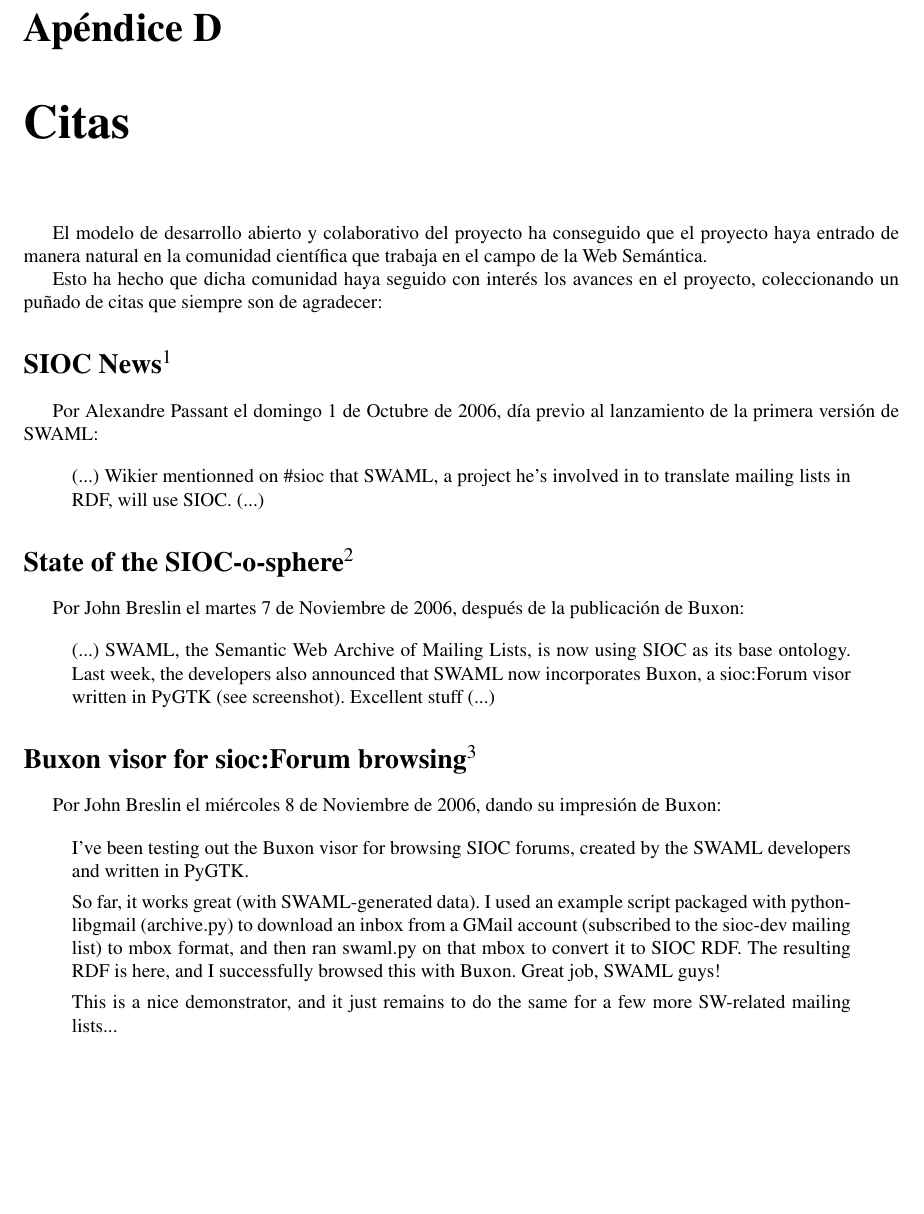
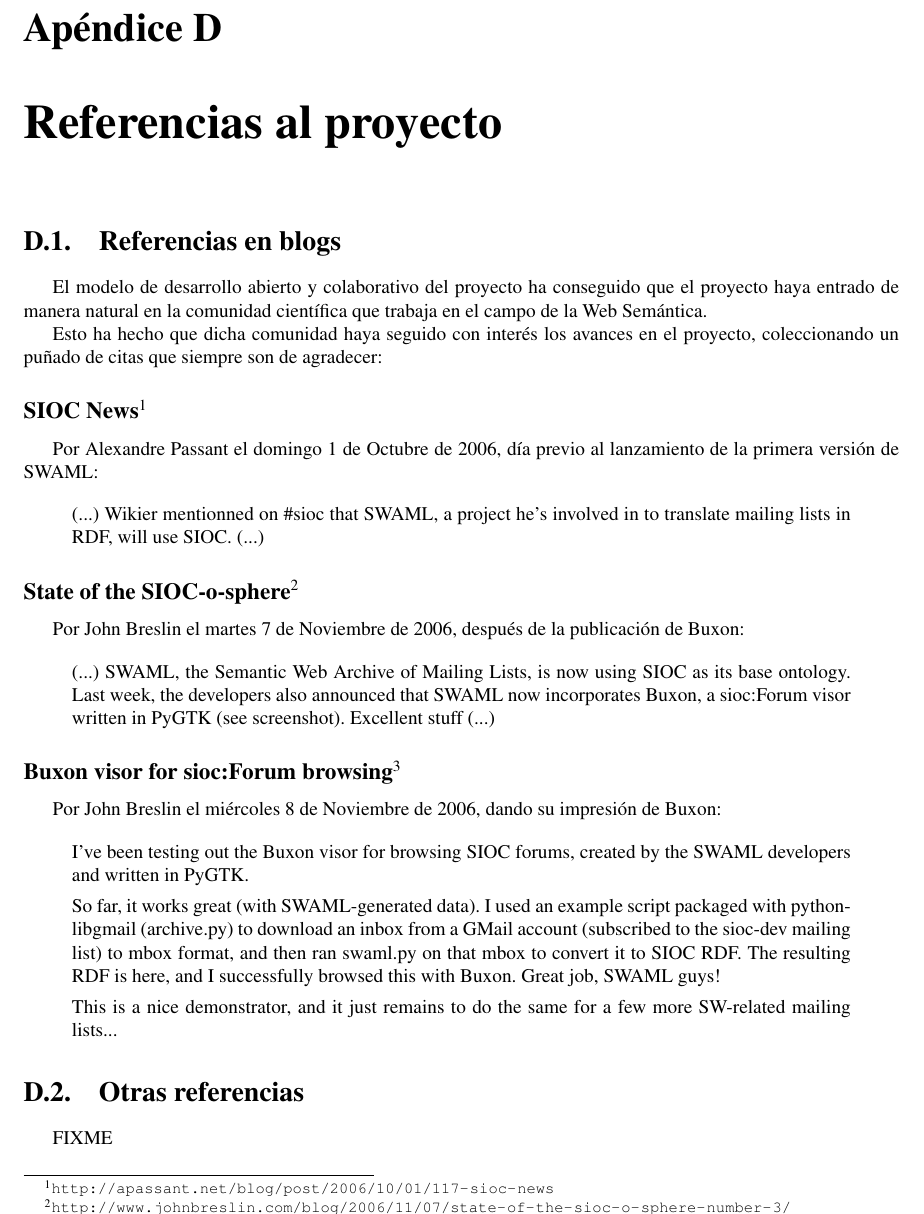
Before and after one commit to wikier/swaml, a LaTeX document (doc/es/pfc/swaml.tex, which reads doc/es/pfc/anexos/referencias.tex): part of page 51 of 58, cut so that both start at the same text. Compiled offline with pdfLaTeX.

Commit message:
quotes appendix renamed to references

```diff
--- a/doc/es/pfc/anexos/citas.tex
+++ b/doc/es/pfc/anexos/referencias.tex
@@ -1,5 +1,7 @@
 
-\chapter{Citas}
+\chapter{Referencias al proyecto}
+
+\section{Referencias en blogs}
 
 El modelo de desarrollo abierto y colaborativo del proyecto ha conseguido que el proyecto
 haya entrado de manera natural en la comunidad científica que trabaja en el campo de la
@@ -8,7 +10,7 @@
 Esto ha hecho que dicha comunidad haya seguido con interés los avances en el proyecto,
 coleccionando un puñado de citas que siempre son de agradecer:
 
-\section*{SIOC News\footnote{\url{http://apassant.net/blog/post/2006/10/01/117-sioc-news}}}
+\subsection*{SIOC News\footnote{\url{http://apassant.net/blog/post/2006/10/01/117-sioc-news}}}
 
 Por Alexandre Passant el domingo 1 de Octubre de 2006, día previo al lanzamiento
 de la primera versión de SWAML:
@@ -18,7 +20,7 @@
  lists in RDF, will use SIOC. (...)
 \end{quote}
 
-\section*{State of the SIOC-o-sphere\footnote{\url{http://www.johnbreslin.com/blog/2006/11/07/state-of-the-sioc-o-sphere-number-3/}}}
+\subsection*{State of the SIOC-o-sphere\footnote{\url{http://www.johnbreslin.com/blog/2006/11/07/state-of-the-sioc-o-sphere-number-3/}}}
 
 Por John Breslin el martes 7 de Noviembre de 2006, después de la publicación de Buxon:
 
@@ -28,7 +30,7 @@
  visor written in PyGTK (see screenshot). Excellent stuff  (...)
 \end{quote}
 
-\section*{Buxon visor for sioc:Forum browsing\footnote{\url{http://www.johnbreslin.com/blog/2006/11/08/buxon-visor-for-siocforum-browsing/}}}
+\subsection*{Buxon visor for sioc:Forum browsing\footnote{\url{http://www.johnbreslin.com/blog/2006/11/08/buxon-visor-for-siocforum-browsing/}}}
 
 Por John Breslin el miércoles 8 de Noviembre de 2006, dando su impresión de Buxon:
 
@@ -45,3 +47,7 @@
  This is a nice demonstrator, and it just remains to do the same for a few more
  SW-related mailing lists...
 \end{quote}
+
+\section{Otras referencias}
+
+FIXME
```
Also changed, not shown: doc/es/pfc/anexos.tex (+1 -1 lines).
